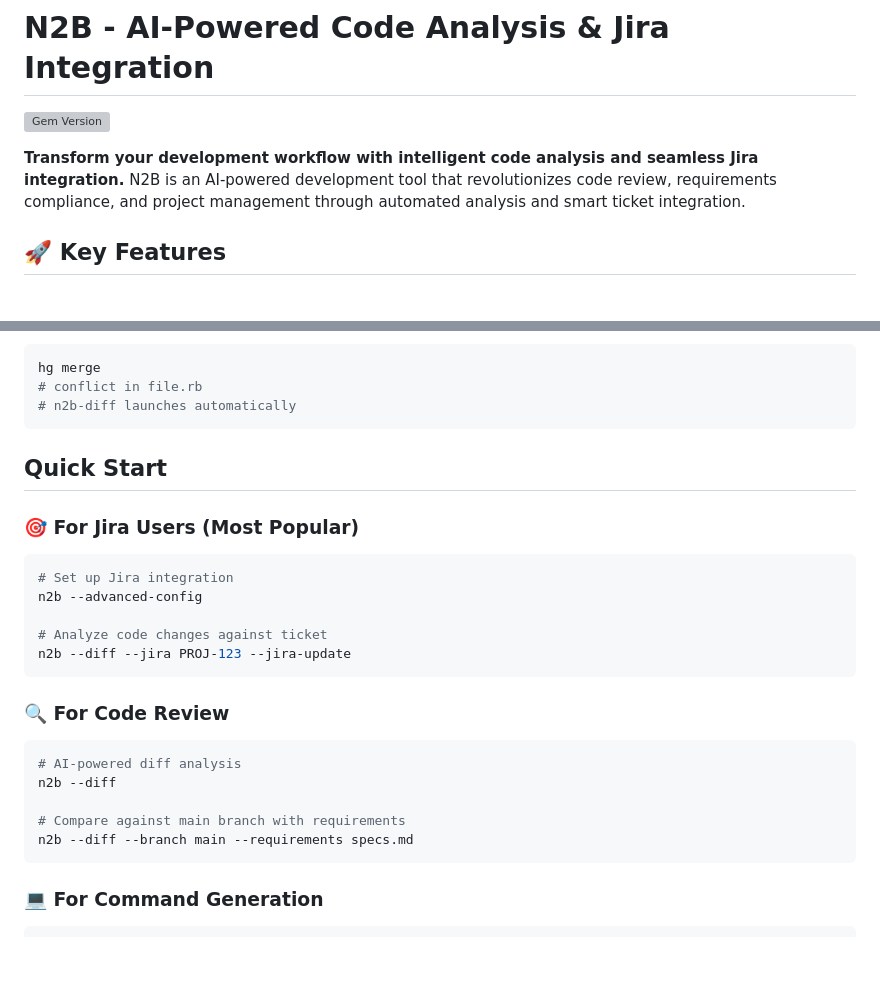
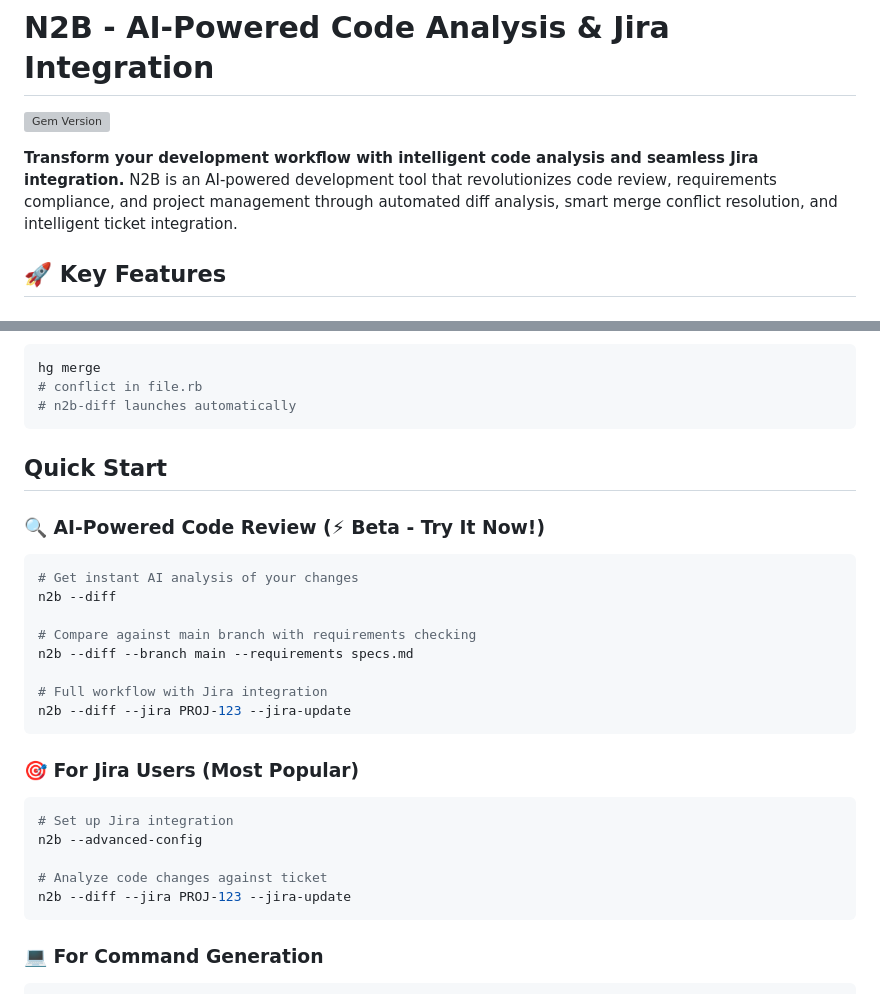
Before and after one commit to stefan-kp/n2b, a Markdown page: README.md, 2 parts joined by grey strips. Rendered like a GitHub page; blank space fills up the shorter version; grey boxes are pictures that could not be loaded.

````diff
--- a/README.md
+++ b/README.md
@@ -2,7 +2,7 @@
 
 [![Gem Version](https://badge.fury.io/rb/n2b.svg)](https://badge.fury.io/rb/n2b)
 
-**Transform your development workflow with intelligent code analysis and seamless Jira integration.** N2B is an AI-powered development tool that revolutionizes code review, requirements compliance, and project management through automated analysis and smart ticket integration.
+**Transform your development workflow with intelligent code analysis and seamless Jira integration.** N2B is an AI-powered development tool that revolutionizes code review, requirements compliance, and project management through automated diff analysis, smart merge conflict resolution, and intelligent ticket integration.
 
 ## 🚀 **Key Features**
 
@@ -184,6 +221,19 @@ hg merge
 
 ## Quick Start
 
+### 🔍 **AI-Powered Code Review** (⚡ Beta - Try It Now!)
+
+```bash
+# Get instant AI analysis of your changes
+n2b --diff
+
+# Compare against main branch with requirements checking
+n2b --diff --branch main --requirements specs.md
+
+# Full workflow with Jira integration
+n2b --diff --jira PROJ-123 --jira-update
+```
+
 ### 🎯 **For Jira Users** (Most Popular)
 
 ```bash
@@ -192,16 +242,6 @@ n2b --advanced-config
 
 # Analyze code changes against ticket
 n2b --diff --jira PROJ-123 --jira-update
-```
-
-### 🔍 **For Code Review**
-
-```bash
-# AI-powered diff analysis
-n2b --diff
-
-# Compare against main branch with requirements
-n2b --diff --branch main --requirements specs.md
 ```
 
 ### 💻 **For Command Generation**
````
Also changed, not shown: other parts of README.md (+40 -3 lines), CHANGELOG.md (+32 -0 lines).
